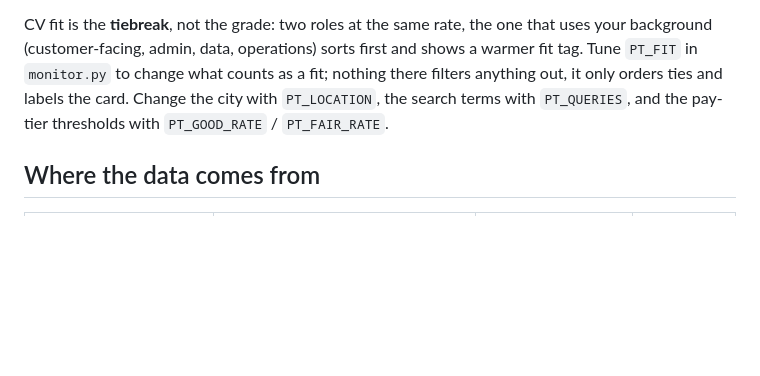
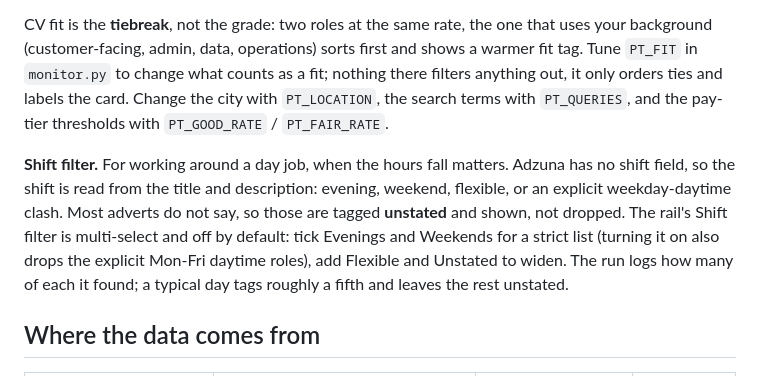
Before and after one commit to createdbyAB/sponsorship-monitor, a Markdown page: README.md, the part around the change. Rendered like a GitHub page; blank space fills up the shorter version.

Commit message:
Document the part-time shift filter in the README

```diff
--- a/README.md
+++ b/README.md
@@ -60,6 +60,8 @@ A different section with different rules. These are ordinary jobs to earn alongs
 The card leads with the hourly rate, and the status colour is the pay tier: green above £13.50, amber around the living wage, red below it or unstated. The rate is an **estimate** — Adzuna normalises pay to an annual figure, so dividing by full-time-equivalent hours only holds when the advert was full-time-equivalent; a genuinely part-time salary reads low. The footnote and the weak-tier note both say so, and the row is still shown so nothing is silently dropped.
 
 CV fit is the **tiebreak**, not the grade: two roles at the same rate, the one that uses your background (customer-facing, admin, data, operations) sorts first and shows a warmer fit tag. Tune `PT_FIT` in `monitor.py` to change what counts as a fit; nothing there filters anything out, it only orders ties and labels the card. Change the city with `PT_LOCATION`, the search terms with `PT_QUERIES`, and the pay-tier thresholds with `PT_GOOD_RATE` / `PT_FAIR_RATE`.
+
+**Shift filter.** For working around a day job, when the hours fall matters. Adzuna has no shift field, so the shift is read from the title and description: evening, weekend, flexible, or an explicit weekday-daytime clash. Most adverts do not say, so those are tagged **unstated** and shown, not dropped. The rail's Shift filter is multi-select and off by default: tick Evenings and Weekends for a strict list (turning it on also drops the explicit Mon-Fri daytime roles), add Flexible and Unstated to widen. The run logs how many of each it found; a typical day tags roughly a fifth and leaves the rest unstated.
 
 ## Where the data comes from
 
```
